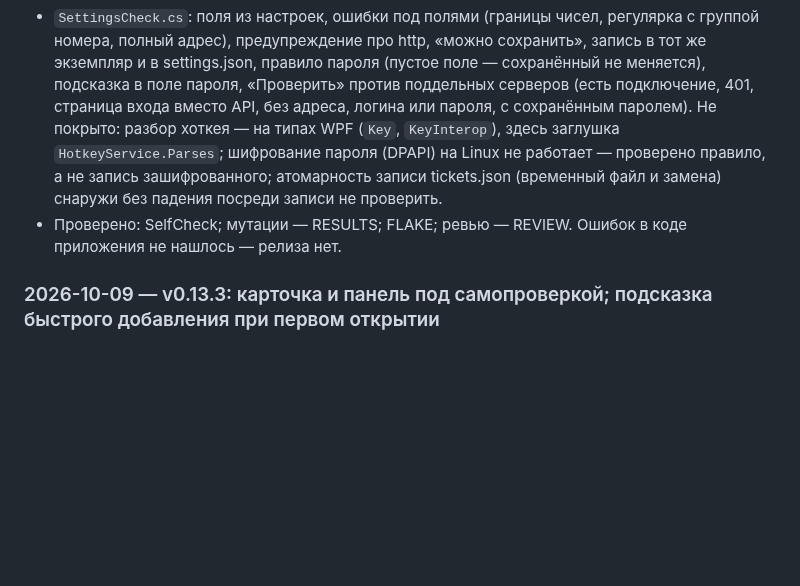
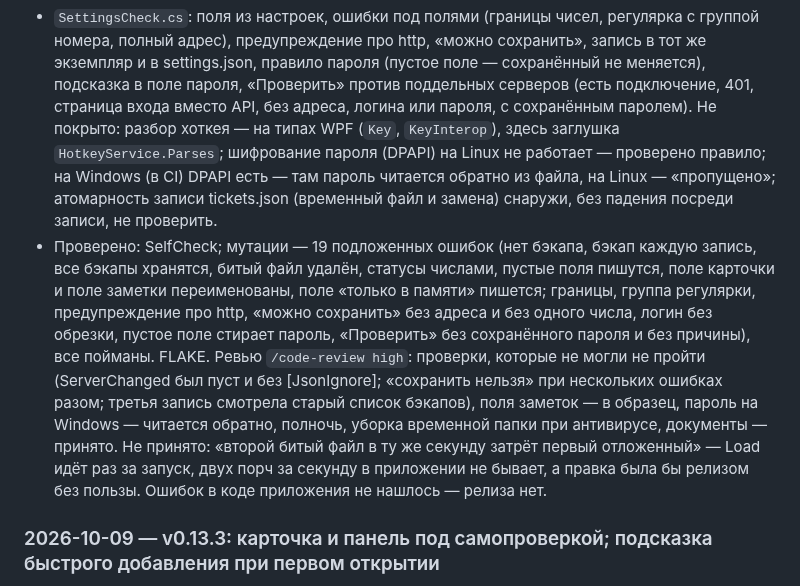
Before and after one commit to Ignatii1/TechSupportTicketManager, a Markdown page: docs/HISTORY.md, the part around the change. Drawn GitHub-style; blank space fills up the shorter version.

Commit message:
Docs: store and settings round results
Co-Authored-By: Claude Opus 5.5 <noreply@anthropic.com>
Claude-Session: https://claude.ai/code/session_015St8iwX31aM6TePBcvfCie

```diff
--- a/docs/HISTORY.md
+++ b/docs/HISTORY.md
@@ -16,9 +16,17 @@ When you finish a round, add a short entry at the top: date, what changed and wh
   сохранённый не меняется), подсказка в поле пароля, «Проверить» против поддельных серверов (есть подключение, 401,
   страница входа вместо API, без адреса, логина или пароля, с сохранённым паролем). Не покрыто: разбор хоткея — на типах
   WPF (`Key`, `KeyInterop`), здесь заглушка `HotkeyService.Parses`; шифрование пароля (DPAPI) на Linux не работает —
-  проверено правило, а не запись зашифрованного; атомарность записи tickets.json (временный файл и замена) снаружи без
-  падения посреди записи не проверить.
-- Проверено: SelfCheck; мутации — RESULTS; FLAKE; ревью — REVIEW. Ошибок в коде приложения не нашлось — релиза нет.
+  проверено правило; на Windows (в CI) DPAPI есть — там пароль читается обратно из файла, на Linux — «пропущено»;
+  атомарность записи tickets.json (временный файл и замена) снаружи, без падения посреди записи, не проверить.
+- Проверено: SelfCheck; мутации — 19 подложенных ошибок (нет бэкапа, бэкап каждую запись, все бэкапы хранятся, битый
+  файл удалён, статусы числами, пустые поля пишутся, поле карточки и поле заметки переименованы, поле «только в памяти»
+  пишется; границы, группа регулярки, предупреждение про http, «можно сохранить» без адреса и без одного числа, логин без
+  обрезки, пустое поле стирает пароль, «Проверить» без сохранённого пароля и без причины), все пойманы. FLAKE. Ревью
+  `/code-review high`: проверки, которые не могли не пройти (ServerChanged был пуст и без [JsonIgnore]; «сохранить нельзя»
+  при нескольких ошибках разом; третья запись смотрела старый список бэкапов), поля заметок — в образец, пароль на Windows
+  — читается обратно, полночь, уборка временной папки при антивирусе, документы — принято. Не принято: «второй битый
+  файл в ту же секунду затрёт первый отложенный» — Load идёт раз за запуск, двух порч за секунду в приложении не бывает,
+  а правка была бы релизом без пользы. Ошибок в коде приложения не нашлось — релиза нет.
 
 ### 2026-10-09 — v0.13.3: карточка и панель под самопроверкой; подсказка быстрого добавления при первом открытии
 - Пользователь после отчёта о самопроверке доски: «go ahead». Понято как: покрыть то, что ещё не покрыто, но проверяемо без
```
